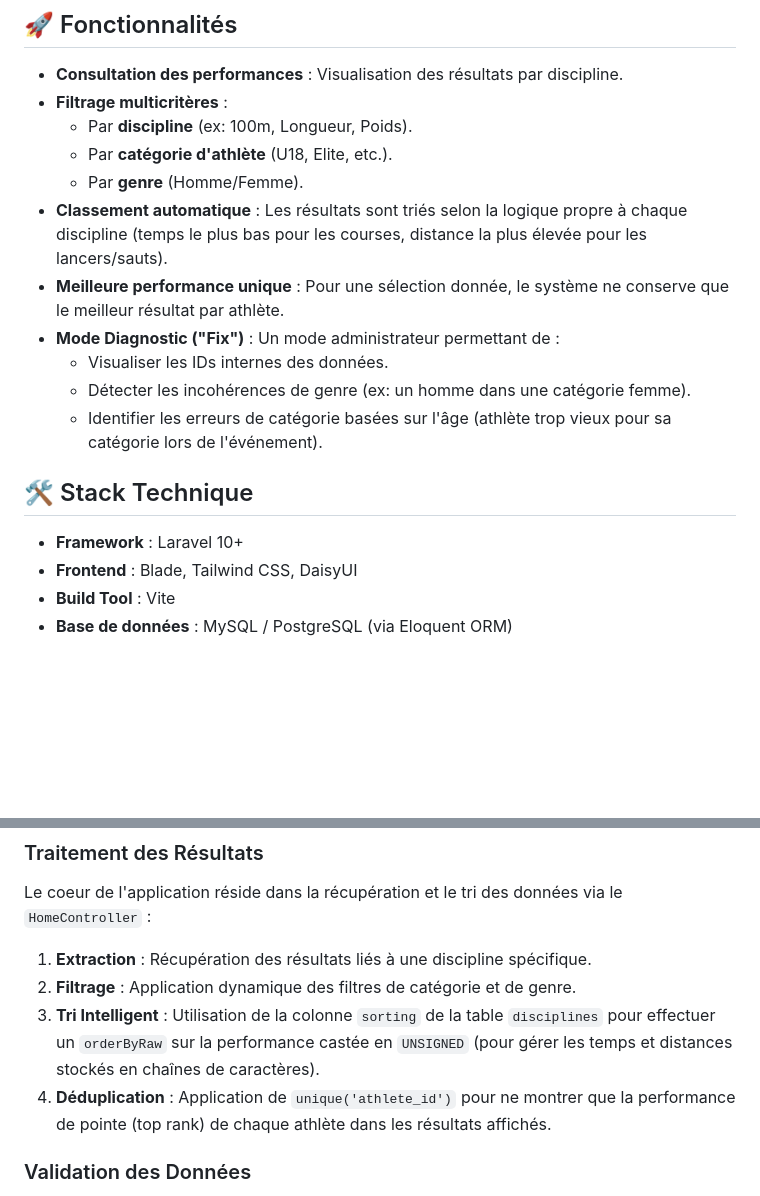
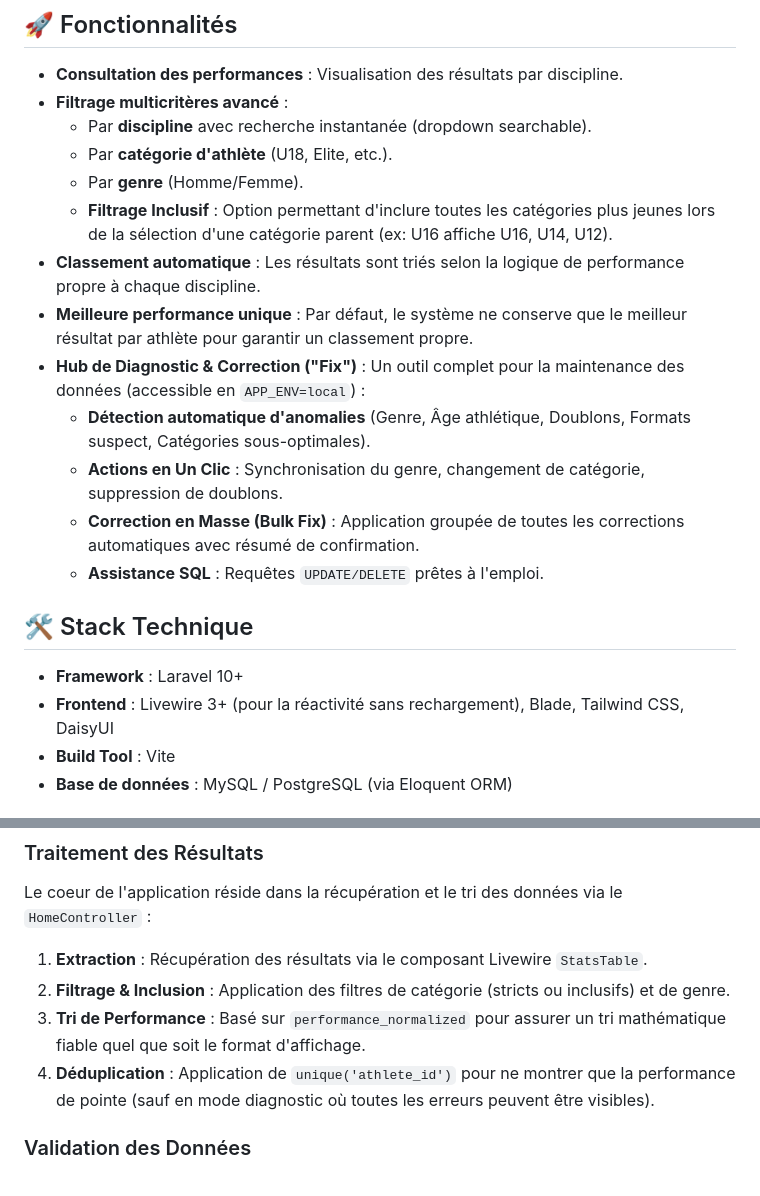
Before and after one commit to ca-sion/casion-stats, a Markdown page: README.md, 2 parts joined by grey strips. GitHub-like rendering; blank space fills up the shorter version.

Commit message:
feat: Enhance data filtering with advanced options, introduce a comprehensive diagnostic and correction hub, and refine result processing descriptions.

```diff
--- a/README.md
+++ b/README.md
@@ -5,21 +5,23 @@ Ce projet est une application web de gestion et de consultation des statistiques
 ## 🚀 Fonctionnalités
 
 - **Consultation des performances** : Visualisation des résultats par discipline.
-- **Filtrage multicritères** :
-    - Par **discipline** (ex: 100m, Longueur, Poids).
+- **Filtrage multicritères avancé** :
+    - Par **discipline** avec recherche instantanée (dropdown searchable).
     - Par **catégorie d'athlète** (U18, Elite, etc.).
     - Par **genre** (Homme/Femme).
-- **Classement automatique** : Les résultats sont triés selon la logique propre à chaque discipline (temps le plus bas pour les courses, distance la plus élevée pour les lancers/sauts).
-- **Meilleure performance unique** : Pour une sélection donnée, le système ne conserve que le meilleur résultat par athlète.
-- **Mode Diagnostic ("Fix")** : Un mode administrateur permettant de :
-    - Visualiser les IDs internes des données.
-    - Détecter les incohérences de genre (ex: un homme dans une catégorie femme).
-    - Identifier les erreurs de catégorie basées sur l'âge (athlète trop vieux pour sa catégorie lors de l'événement).
+    - **Filtrage Inclusif** : Option permettant d'inclure toutes les catégories plus jeunes lors de la sélection d'une catégorie parent (ex: U16 affiche U16, U14, U12).
+- **Classement automatique** : Les résultats sont triés selon la logique de performance propre à chaque discipline.
+- **Meilleure performance unique** : Par défaut, le système ne conserve que le meilleur résultat par athlète pour garantir un classement propre.
+- **Hub de Diagnostic & Correction ("Fix")** : Un outil complet pour la maintenance des données (accessible en `APP_ENV=local`) :
+    - **Détection automatique d'anomalies** (Genre, Âge athlétique, Doublons, Formats suspect, Catégories sous-optimales).
+    - **Actions en Un Clic** : Synchronisation du genre, changement de catégorie, suppression de doublons.
+    - **Correction en Masse (Bulk Fix)** : Application groupée de toutes les corrections automatiques avec résumé de confirmation.
+    - **Assistance SQL** : Requêtes `UPDATE/DELETE` prêtes à l'emploi.
 
 ## 🛠 Stack Technique
 
 - **Framework** : Laravel 10+
-- **Frontend** : Blade, Tailwind CSS, DaisyUI
+- **Frontend** : Livewire 3+ (pour la réactivité sans rechargement), Blade, Tailwind CSS, DaisyUI
 - **Build Tool** : Vite
 - **Base de données** : MySQL / PostgreSQL (via Eloquent ORM)
 
@@ -52,10 +54,10 @@ Le schéma de données est structuré pour refléter la complexité des compéti
 ### Traitement des Résultats
 Le coeur de l'application réside dans la récupération et le tri des données via le `HomeController` :
 
-1. **Extraction** : Récupération des résultats liés à une discipline spécifique.
-2. **Filtrage** : Application dynamique des filtres de catégorie et de genre.
-3. **Tri Intelligent** : Utilisation de la colonne `sorting` de la table `disciplines` pour effectuer un `orderByRaw` sur la performance castée en `UNSIGNED` (pour gérer les temps et distances stockés en chaînes de caractères).
-4. **Déduplication** : Application de `unique('athlete_id')` pour ne montrer que la performance de pointe (top rank) de chaque athlète dans les résultats affichés.
+1. **Extraction** : Récupération des résultats via le composant Livewire `StatsTable`.
+2. **Filtrage & Inclusion** : Application des filtres de catégorie (stricts ou inclusifs) et de genre.
+3. **Tri de Performance** : Basé sur `performance_normalized` pour assurer un tri mathématique fiable quel que soit le format d'affichage.
+4. **Déduplication** : Application de `unique('athlete_id')` pour ne montrer que la performance de pointe (sauf en mode diagnostic où toutes les erreurs peuvent être visibles).
 
 ### Validation des Données
 Le mode **Fix** ajoute une couche de contrôle qualité directement dans la vue, permettant d'identifier visuellement les données qui nécessitent une correction manuelle dans la base de données.
```
